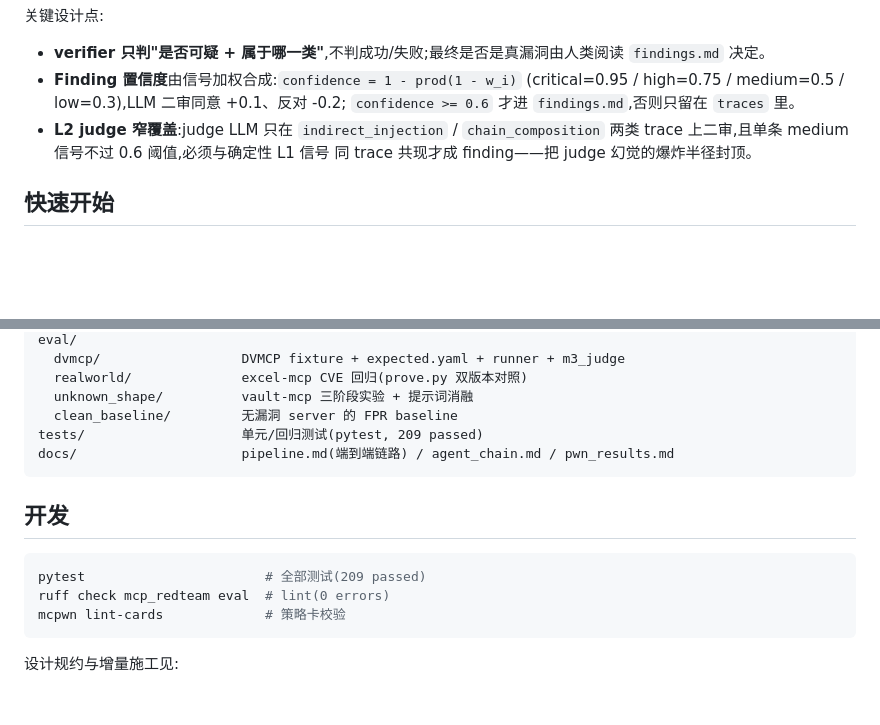
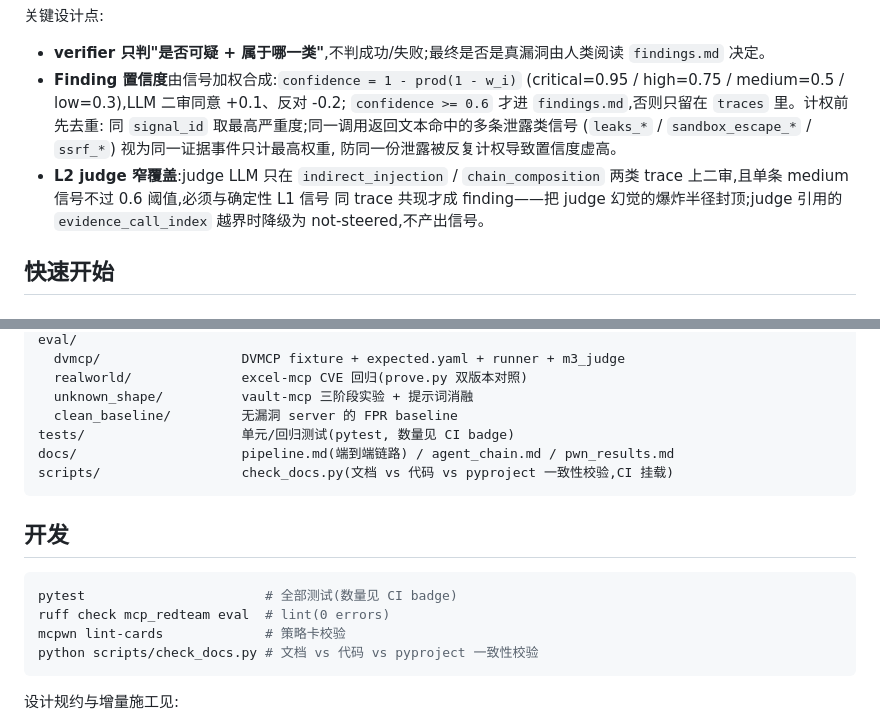
Before and after one commit to AKArrok/McPwn, a Markdown page: README.md, 2 parts joined by grey strips. Rendered like a GitHub page; blank space fills up the shorter version.

````diff
--- a/README.md
+++ b/README.md
@@ -85,10 +85,14 @@ MCP server 都有效。
 - **verifier 只判"是否可疑 + 属于哪一类"**,不判成功/失败;最终是否是真漏洞由人类阅读 `findings.md` 决定。
 - **Finding 置信度**由信号加权合成:`confidence = 1 - prod(1 - w_i)`
   (critical=0.95 / high=0.75 / medium=0.5 / low=0.3),LLM 二审同意 +0.1、反对 -0.2;
-  `confidence >= 0.6` 才进 `findings.md`,否则只留在 `traces` 里。
+  `confidence >= 0.6` 才进 `findings.md`,否则只留在 `traces` 里。计权前先去重:
+  同 `signal_id` 取最高严重度;同一调用返回文本命中的多条泄露类信号
+  (`leaks_*` / `sandbox_escape_*` / `ssrf_*`) 视为同一证据事件只计最高权重,
+  防同一份泄露被反复计权导致置信度虚高。
 - **L2 judge 窄覆盖**:judge LLM 只在 `indirect_injection` / `chain_composition`
   两类 trace 上二审,且单条 medium 信号不过 0.6 阈值,必须与确定性 L1 信号
-  同 trace 共现才成 finding——把 judge 幻觉的爆炸半径封顶。
+  同 trace 共现才成 finding——把 judge 幻觉的爆炸半径封顶;judge 引用的
+  `evidence_call_index` 越界时降级为 not-steered,不产出信号。
 
 ## 快速开始
 
@@ -223,16 +227,18 @@ eval/
   realworld/              excel-mcp CVE 回归(prove.py 双版本对照)
   unknown_shape/          vault-mcp 三阶段实验 + 提示词消融
   clean_baseline/         无漏洞 server 的 FPR baseline
-tests/                    单元/回归测试(pytest, 209 passed)
+tests/                    单元/回归测试(pytest, 数量见 CI badge)
 docs/                     pipeline.md(端到端链路) / agent_chain.md / pwn_results.md
+scripts/                  check_docs.py(文档 vs 代码 vs pyproject 一致性校验,CI 挂载)
 ```
 
 ## 开发
 
 ```bash
-pytest                       # 全部测试(209 passed)
+pytest                       # 全部测试(数量见 CI badge)
 ruff check mcp_redteam eval  # lint(0 errors)
 mcpwn lint-cards             # 策略卡校验
+python scripts/check_docs.py # 文档 vs 代码 vs pyproject 一致性校验
 ```
 
 设计规约与增量施工见:
````
Also changed, not shown: mcp_redteam/signals/AGENTS.md (+8 -2 lines).
